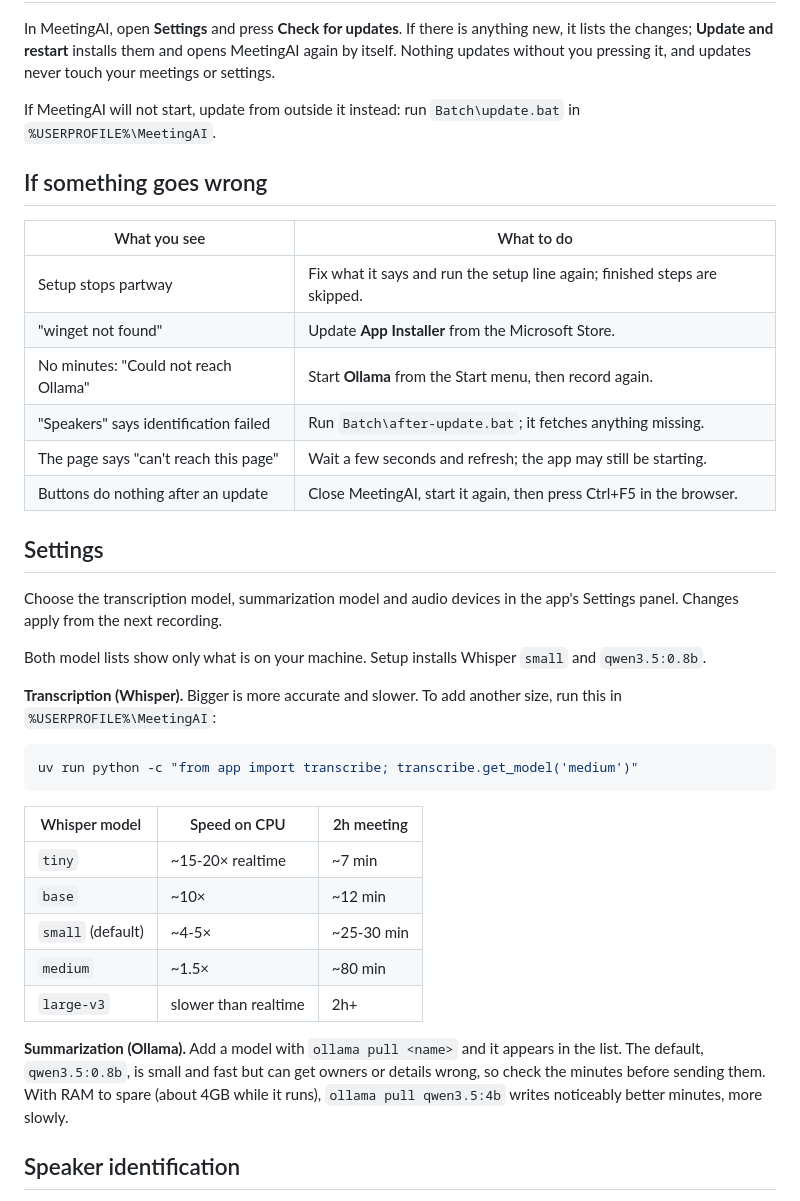
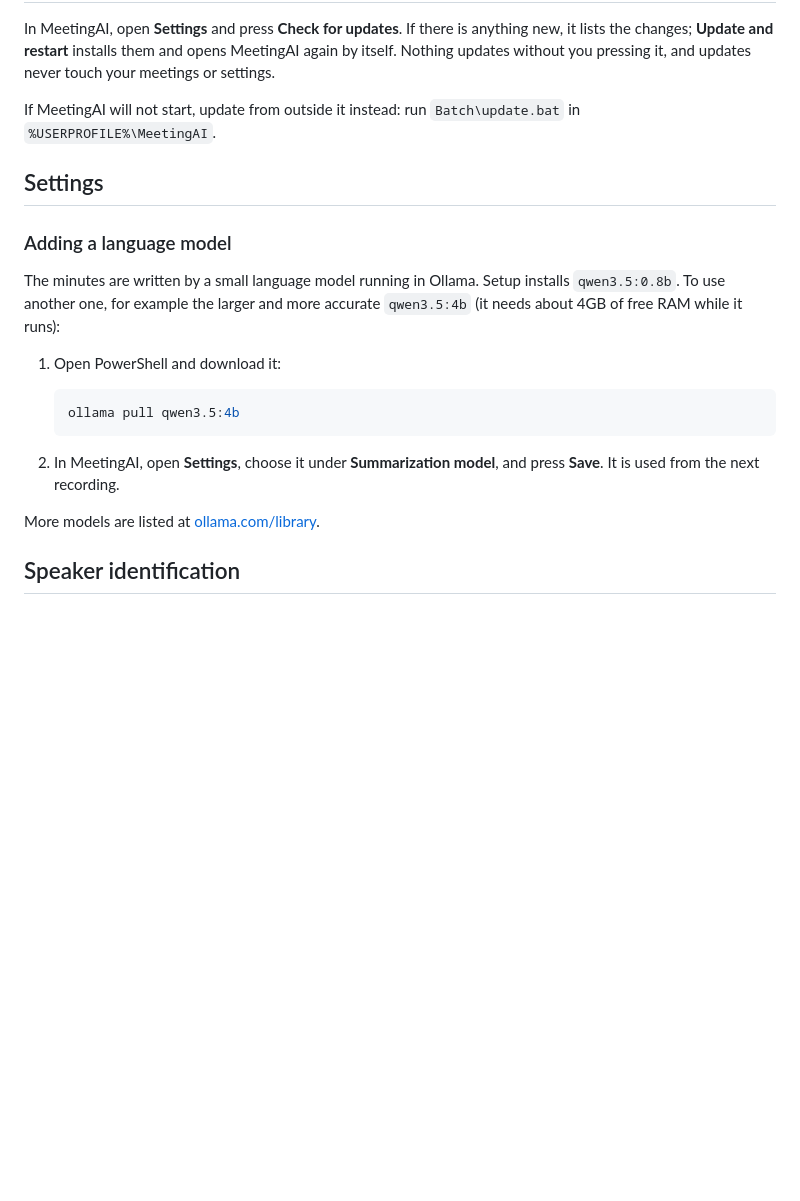
Before and after one commit to Bernardbyy/MeetingAI, a Markdown page: README.md, the part around the change. Drawn GitHub-style; blank space fills up the shorter version.

Commit message:
docs(readme): trim troubleshooting and settings to the essentials
Drops the troubleshooting table and the Whisper speed table and model
notes. Settings is now one worked example: pulling qwen3.5:4b with
Ollama and choosing it in Settings.

````diff
--- a/README.md
+++ b/README.md
@@ -57,45 +57,24 @@ updates never touch your meetings or settings.
 If MeetingAI will not start, update from outside it instead: run
 `Batch\update.bat` in `%USERPROFILE%\MeetingAI`.
 
-## If something goes wrong
-
-| What you see | What to do |
-|---|---|
-| Setup stops partway | Fix what it says and run the setup line again; finished steps are skipped. |
-| "winget not found" | Update **App Installer** from the Microsoft Store. |
-| No minutes: "Could not reach Ollama" | Start **Ollama** from the Start menu, then record again. |
-| "Speakers" says identification failed | Run `Batch\after-update.bat`; it fetches anything missing. |
-| The page says "can't reach this page" | Wait a few seconds and refresh; the app may still be starting. |
-| Buttons do nothing after an update | Close MeetingAI, start it again, then press Ctrl+F5 in the browser. |
-
 ## Settings
 
-Choose the transcription model, summarization model and audio devices in the
-app's Settings panel. Changes apply from the next recording.
+### Adding a language model
 
-Both model lists show only what is on your machine. Setup installs Whisper
-`small` and `qwen3.5:0.8b`.
+The minutes are written by a small language model running in Ollama. Setup
+installs `qwen3.5:0.8b`. To use another one, for example the larger and more
+accurate `qwen3.5:4b` (it needs about 4GB of free RAM while it runs):
 
-**Transcription (Whisper).** Bigger is more accurate and slower. To add another
-size, run this in `%USERPROFILE%\MeetingAI`:
+1. Open PowerShell and download it:
 
-```powershell
-uv run python -c "from app import transcribe; transcribe.get_model('medium')"
-```
+   ```powershell
+   ollama pull qwen3.5:4b
+   ```
 
-| Whisper model | Speed on CPU | 2h meeting |
-|---|---|---|
-| `tiny` | ~15-20× realtime | ~7 min |
-| `base` | ~10× | ~12 min |
-| `small` (default) | ~4-5× | ~25-30 min |
-| `medium` | ~1.5× | ~80 min |
-| `large-v3` | slower than realtime | 2h+ |
+2. In MeetingAI, open **Settings**, choose it under **Summarization model**,
+   and press **Save**. It is used from the next recording.
 
-**Summarization (Ollama).** Add a model with `ollama pull <name>` and it appears
-in the list. The default, `qwen3.5:0.8b`, is small and fast but can get owners
-or details wrong, so check the minutes before sending them. With RAM to spare
-(about 4GB while it runs), `ollama pull qwen3.5:4b` writes noticeably better
-minutes, more slowly.
+More models are listed at [ollama.com/library](https://ollama.com/library).
 
 ## Speaker identification
 
````
